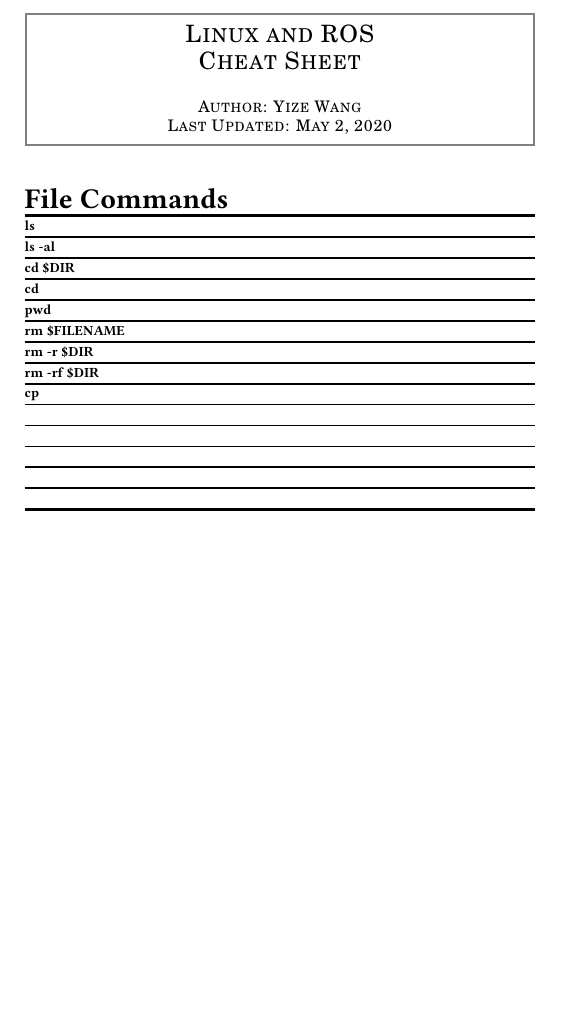
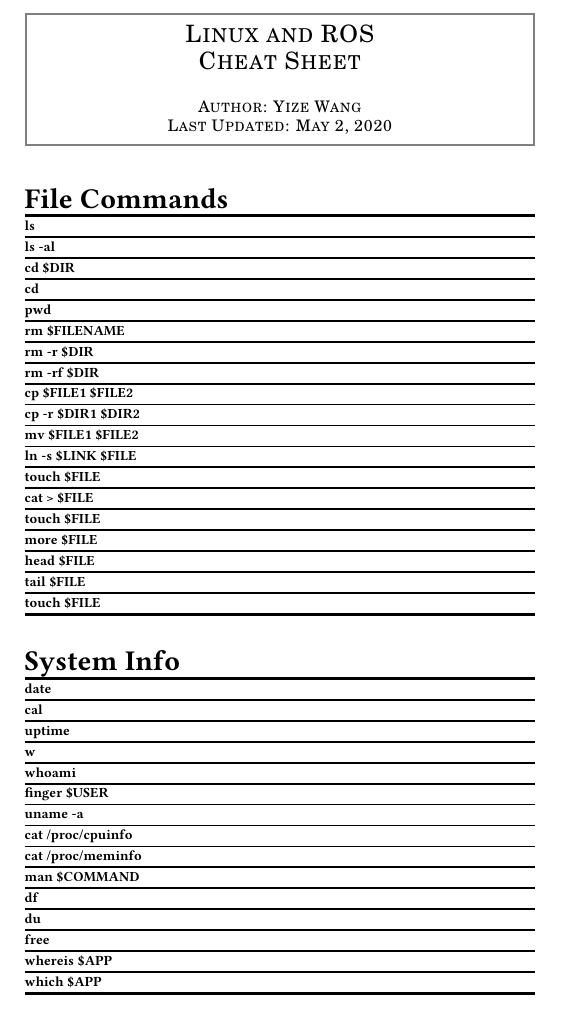
Before and after one commit to YizeWang/Linux-ROS-Cheat-Sheet, a LaTeX document (cheatsheet.tex): part of the page, cut so that both start at the same text, the shorter picture padded with empty space. Compiled offline with pdfLaTeX.

Commit message:
added file commands and system info commands

```diff
--- a/cheatsheet.tex
+++ b/cheatsheet.tex
@@ -68,18 +68,44 @@
 	\cmd{rm \$FILENAME}					& \hlx
 	\cmd{rm -r \$DIR}					& \hlx
 	\cmd{rm -rf \$DIR}					& \hlx
-	\cmd{cp}					& \hlx
-	\cmd{}					& \hlx
-	\cmd{}					& \hlx
-	\cmd{}					& \hlx
-	\cmd{}					& \hlx
-	\cmd{}					& \\
+	\cmd{cp \$FILE1 \$FILE2}					& \hlx
+	\cmd{cp -r \$DIR1 \$DIR2}					& \hlx
+	\cmd{mv \$FILE1 \$FILE2}					& \hlx
+	\cmd{ln -s \$LINK \$FILE}					& \hlx
+	\cmd{touch \$FILE}					& \hlx
+	\cmd{cat > \$FILE}					& \hlx
+	\cmd{touch \$FILE}					& \hlx
+	\cmd{more \$FILE}					& \hlx
+	\cmd{head \$FILE}					& \hlx
+	\cmd{tail \$FILE}					& \hlx
+	\cmd{touch \$FILE}					& \\
+	\mybottomrule
+\end{tabularx}
+\spacebtwtables
+
+% ---------- System Info ---------- %
+\begin{tabularx}{\linewidth}[ht]{@{}LR@{}}
+	\multicolumn{2}{@{}l@{}}{\headbf{System Info}} \\
+	\mytoprule
+	\cmd{date}					& \hlx
+	\cmd{cal}					& \hlx
+	\cmd{uptime}					& \hlx
+	\cmd{w}					& \hlx
+	\cmd{whoami}					& \hlx
+	\cmd{finger \$USER}					& \hlx
+	\cmd{uname -a}					& \hlx
+	\cmd{cat /proc/cpuinfo}					& \hlx
+	\cmd{cat /proc/meminfo}					& \hlx
+	\cmd{man \$COMMAND}					& \hlx
+	\cmd{df}					& \hlx
+	\cmd{du}					& \hlx
+	\cmd{free}					& \hlx
+	\cmd{whereis \$APP}					& \hlx
+	\cmd{which \$APP}					& \\
 	\mybottomrule
 \end{tabularx}
 \spacebtwtables
 
 
-
-
 \end{multicols*}
 \end{document}
```
